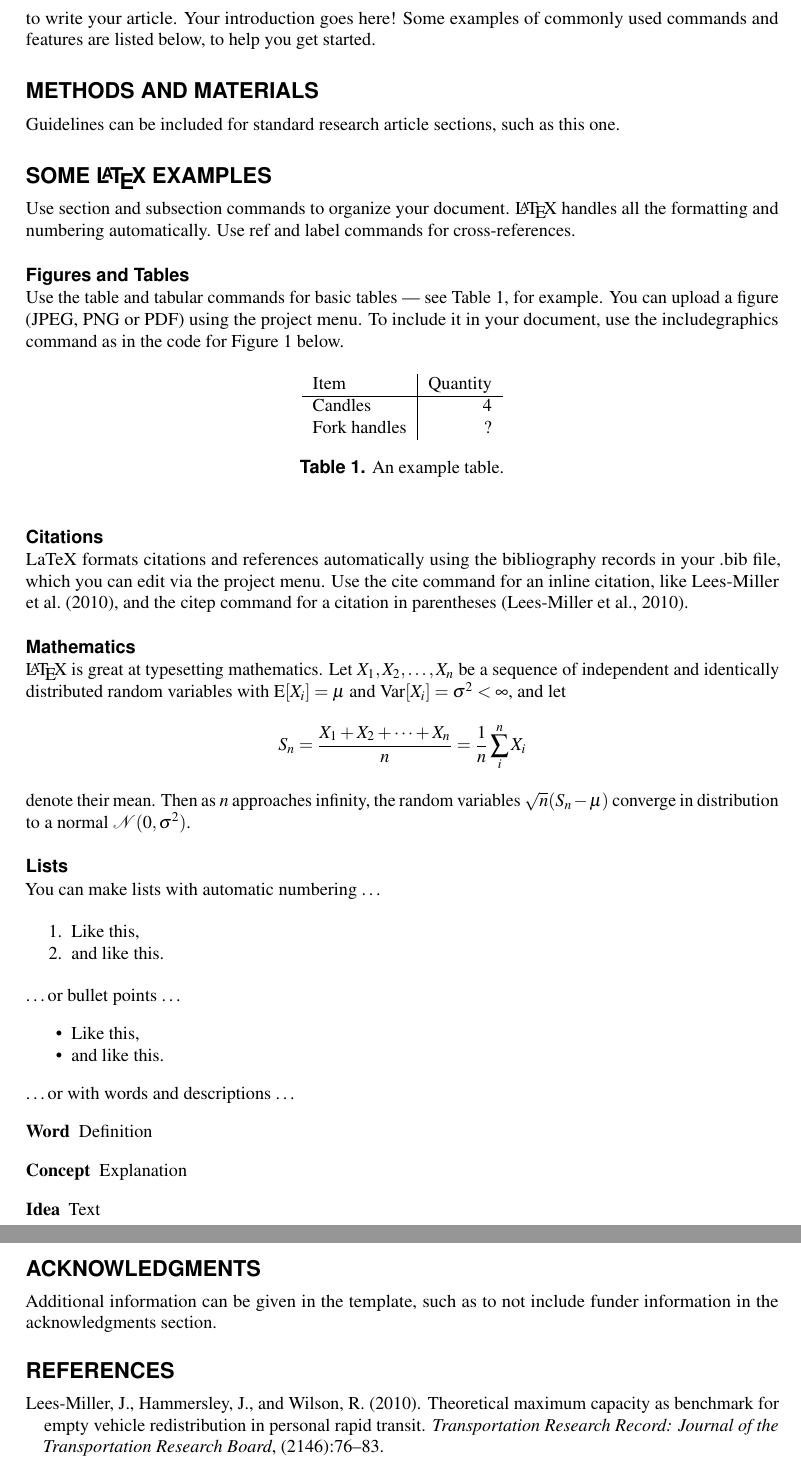
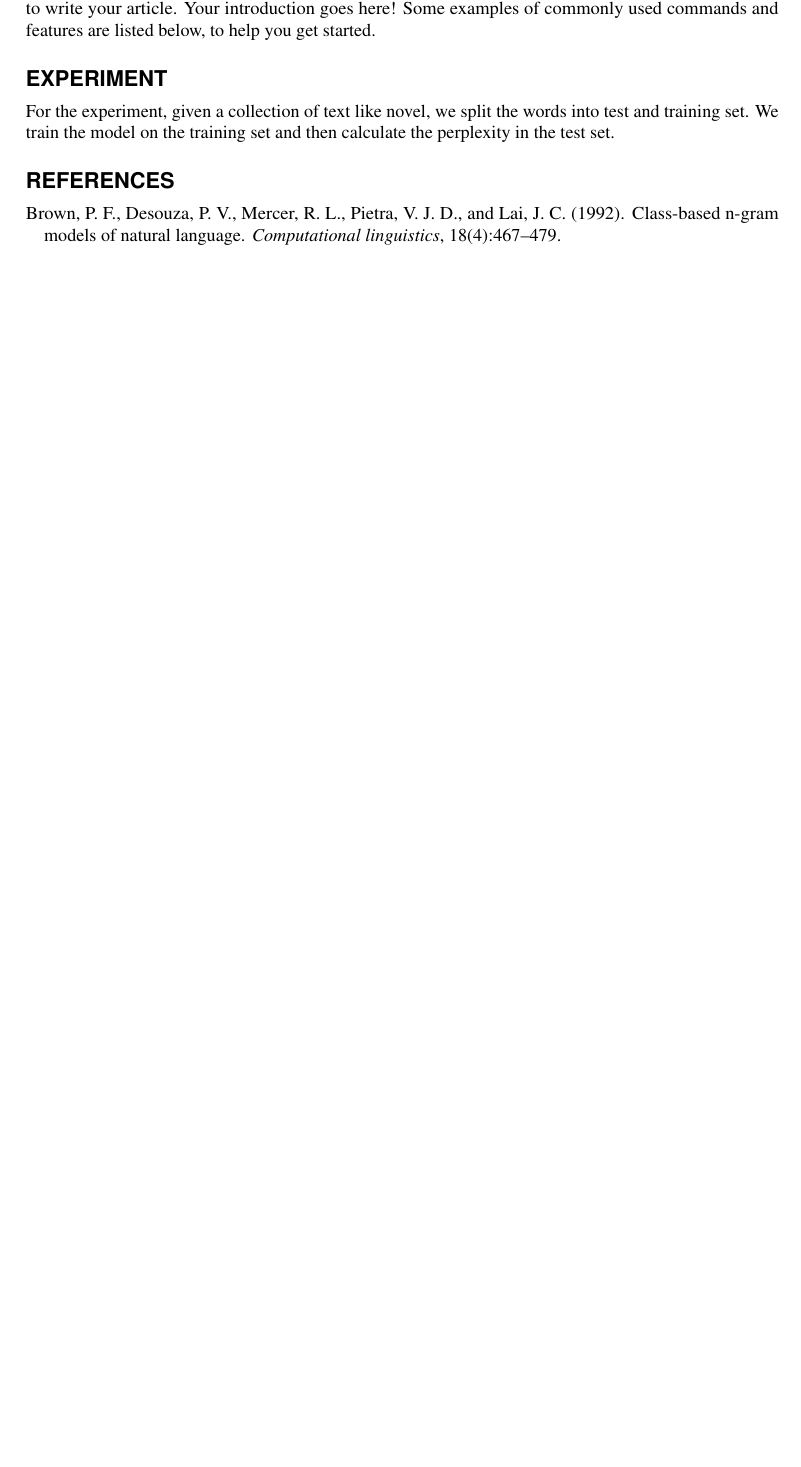
Before and after one commit to Sandy4321/StreamPredictor, a LaTeX document (docs/main.tex): two parts of pages 3 and 4 of 4 before the commit and part of page 3 of 3 after it, the two joined at a grey line, cut so that both start at the same text, the shorter picture padded with empty space. Compiled offline with pdfLaTeX.

Commit message:
Cleaned up latex doc

```diff
--- a/docs/main.tex
+++ b/docs/main.tex
@@ -103,65 +110,20 @@ Some of the methods of this class are
 2. *Generate()* Using the patterns collection generates a stream of likely text.
 Thanks for using Overleaf to write your article. Your introduction goes here! Some examples of commonly used commands and features are listed below, to help you get started.
 
-\section*{Methods and Materials}
-
-Guidelines can be included for standard research article sections, such as this one.
-
-\section*{Some \LaTeX{} Examples}
-\label{sec:examples}
-
-Use section and subsection commands to organize your document. \LaTeX{} handles all the formatting and numbering automatically. Use ref and label commands for cross-references.
-
-\subsection*{Figures and Tables}
-
-Use the table and tabular commands for basic tables --- see Table~\ref{tab:widgets}, for example. You can upload a figure (JPEG, PNG or PDF) using the project menu. To include it in your document, use the includegraphics command as in the code for Figure~\ref{fig:view} below.
+\section*{Experiment}
+For the experiment, given a collection of text like novel, we split the words into test and training set. We train the model on the training set and then calculate the perplexity in the test set.
 
 
 
-\begin{table}[ht]
-\centering
-\begin{tabular}{l|r}
-Item & Quantity \\\hline
-Candles & 4 \\
-Fork handles & ?
-\end{tabular}
-\caption{\label{tab:widgets}An example table.}
-\end{table}
 
-\subsection*{Citations}
 
-LaTeX formats citations and references automatically using the bibliography records in your .bib file, which you can edit via the project menu. Use the cite command for an inline citation, like \cite{lees2010theoretical}, and the citep command for a citation in parentheses \citep{lees2010theoretical}.
 
-\subsection*{Mathematics}
 
-\LaTeX{} is great at typesetting mathematics. Let $X_1, X_2, \ldots, X_n$ be a sequence of independent and identically distributed random variables with $\text{E}[X_i] = \mu$ and $\text{Var}[X_i] = \sigma^2 < \infty$, and let
-$$S_n = \frac{X_1 + X_2 + \cdots + X_n}{n}
-      = \frac{1}{n}\sum_{i}^{n} X_i$$
-denote their mean. Then as $n$ approaches infinity, the random variables $\sqrt{n}(S_n - \mu)$ converge in distribution to a normal $\mathcal{N}(0, \sigma^2)$.
 
-\subsection*{Lists}
 
-You can make lists with automatic numbering \dots
 
-\begin{enumerate}[noitemsep]
-\item Like this,
-\item and like this.
-\end{enumerate}
-\dots or bullet points \dots
-\begin{itemize}[noitemsep]
-\item Like this,
-\item and like this.
-\end{itemize}
-\dots or with words and descriptions \dots
-\begin{description}
-\item[Word] Definition
-\item[Concept] Explanation
-\item[Idea] Text
-\end{description}
 
-\section*{Acknowledgments}
 
-Additional information can be given in the template, such as to not include funder information in the acknowledgments section.
 
 \bibliography{sample}
 
```
Also changed, not shown: docs/sample.bib (+11 -0 lines), docs/main.tex (7 more changed lines), 1 other file.
